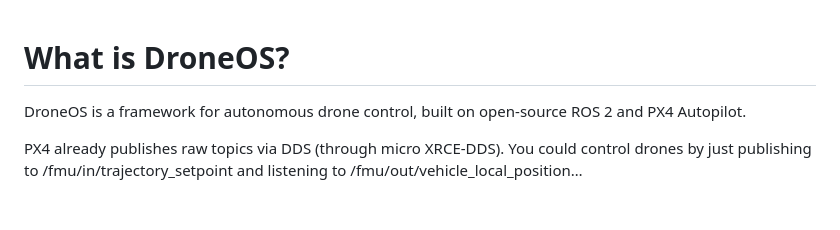
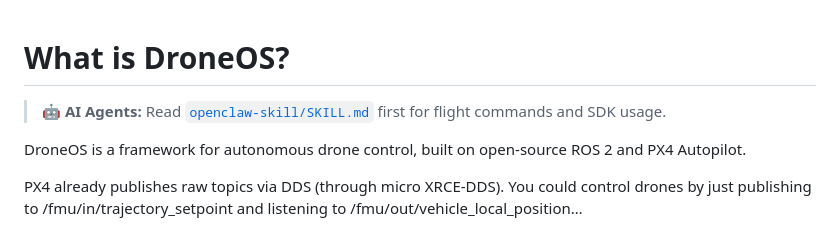
Before and after one commit to ortegarod/drone-os, a Markdown page: README.md, the part around the change. GitHub-like rendering; blank space fills up the shorter version.

Commit message:
docs: add AI agent directive to read SKILL.md first

```diff
--- a/README.md
+++ b/README.md
@@ -1,4 +1,6 @@
 # What is DroneOS?
+
+> **🤖 AI Agents:** Read [`openclaw-skill/SKILL.md`](openclaw-skill/SKILL.md) first for flight commands and SDK usage.
 
 DroneOS is a framework for autonomous drone control, built on open-source ROS 2 and PX4 Autopilot.
 
```
